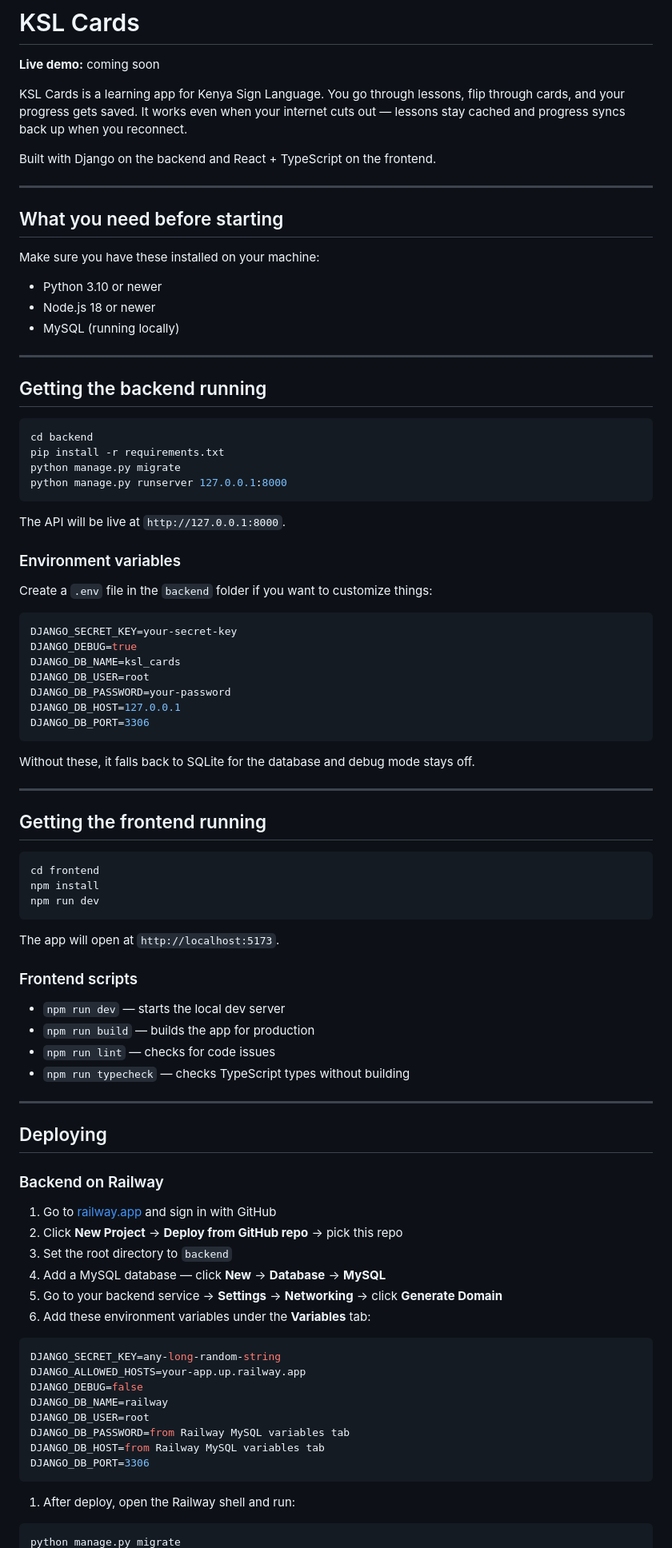
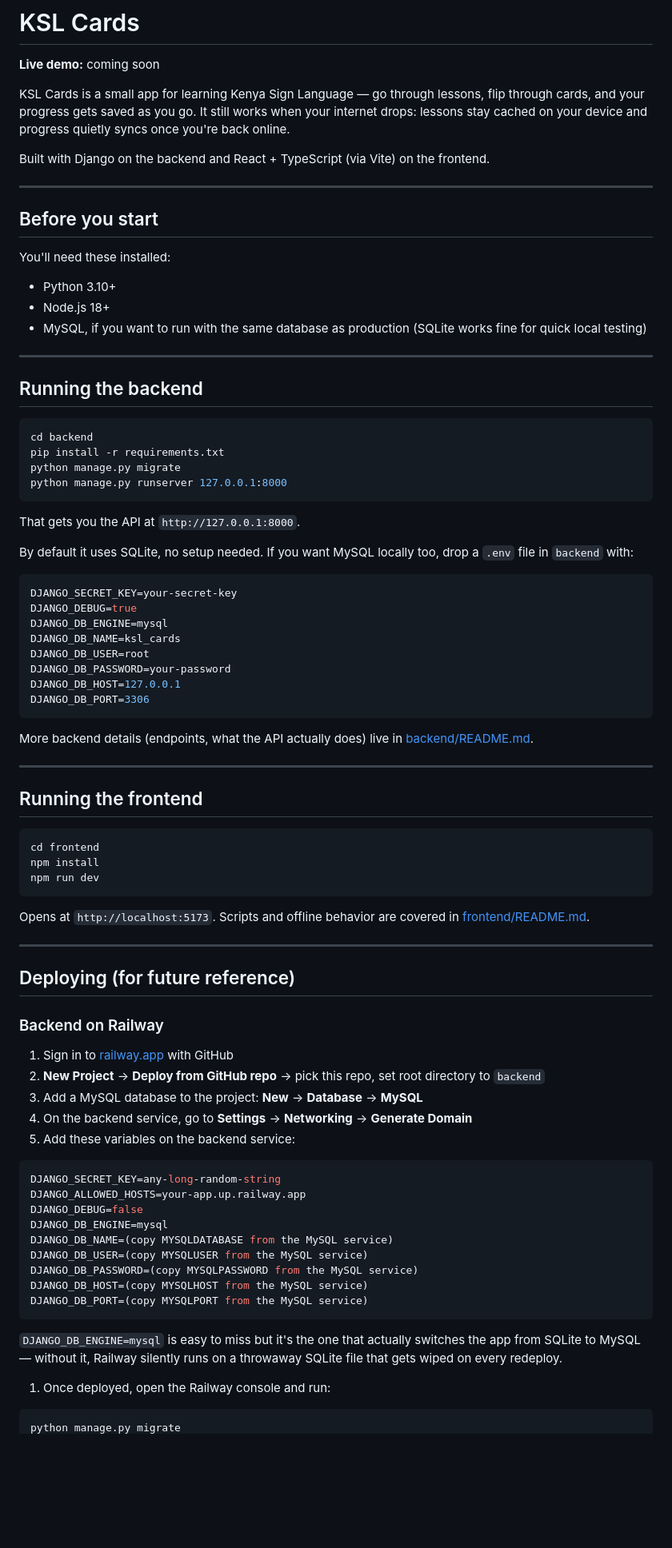
Before and after one commit to Erjok2020/ksl-cards, a Markdown page: Readme.md, the part around one of its changes. Shown at 80% size. Drawn GitHub-style; blank space fills up the shorter version.

Commit message:
Trimmed the README

````diff
--- a/Readme.md
+++ b/Readme.md
@@ -2,23 +2,23 @@
 
 **Live demo:** coming soon
 
-KSL Cards is a learning app for Kenya Sign Language. You go through lessons, flip through cards, and your progress gets saved. It works even when your internet cuts out — lessons stay cached and progress syncs back up when you reconnect.
+KSL Cards is a small app for learning Kenya Sign Language — go through lessons, flip through cards, and your progress gets saved as you go. It still works when your internet drops: lessons stay cached on your device and progress quietly syncs once you're back online.
 
-Built with Django on the backend and React + TypeScript on the frontend.
+Built with Django on the backend and React + TypeScript (via Vite) on the frontend.
 
 ---
 
-## What you need before starting
+## Before you start
 
-Make sure you have these installed on your machine:
+You'll need these installed:
 
-- Python 3.10 or newer
-- Node.js 18 or newer
-- MySQL (running locally)
+- Python 3.10+
+- Node.js 18+
+- MySQL, if you want to run with the same database as production (SQLite works fine for quick local testing)
 
 ---
 
-## Getting the backend running
+## Running the backend
 
 ```bash
 cd backend
@@ -27,15 +27,14 @@ python manage.py migrate
 python manage.py runserver 127.0.0.1:8000
 ```
 
-The API will be live at `http://127.0.0.1:8000`.
+That gets you the API at `http://127.0.0.1:8000`.
 
-### Environment variables
-
-Create a `.env` file in the `backend` folder if you want to customize things:
+By default it uses SQLite, no setup needed. If you want MySQL locally too, drop a `.env` file in `backend` with:
 
 ```env
 DJANGO_SECRET_KEY=your-secret-key
 DJANGO_DEBUG=true
+DJANGO_DB_ENGINE=mysql
 DJANGO_DB_NAME=ksl_cards
 DJANGO_DB_USER=root
 DJANGO_DB_PASSWORD=your-password
@@ -43,11 +42,11 @@ DJANGO_DB_HOST=127.0.0.1
 DJANGO_DB_PORT=3306
 ```
 
-Without these, it falls back to SQLite for the database and debug mode stays off.
+More backend details (endpoints, what the API actually does) live in [backend/README.md](backend/README.md).
 
 ---
 
-## Getting the frontend running
+## Running the frontend
 
 ```bash
 cd frontend
@@ -55,40 +54,35 @@ npm install
 npm run dev
 ```
 
-The app will open at `http://localhost:5173`.
-
-### Frontend scripts
-
-- `npm run dev` — starts the local dev server
-- `npm run build` — builds the app for production
-- `npm run lint` — checks for code issues
-- `npm run typecheck` — checks TypeScript types without building
+Opens at `http://localhost:5173`. Scripts and offline behavior are covered in [frontend/README.md](frontend/README.md).
 
 ---
 
-## Deploying
+## Deploying (for future reference)
 
 ### Backend on Railway
 
-1. Go to [railway.app](https://railway.app) and sign in with GitHub
-2. Click **New Project** → **Deploy from GitHub repo** → pick this repo
-3. Set the root directory to `backend`
-4. Add a MySQL database — click **New** → **Database** → **MySQL**
-5. Go to your backend service → **Settings** → **Networking** → click **Generate Domain**
-6. Add these environment variables under the **Variables** tab:
+1. Sign in to [railway.app](https://railway.app) with GitHub
+2. **New Project** → **Deploy from GitHub repo** → pick this repo, set root directory to `backend`
+3. Add a MySQL database to the project: **New** → **Database** → **MySQL**
+4. On the backend service, go to **Settings** → **Networking** → **Generate Domain**
+5. Add these variables on the backend service:
 
 ```env
 DJANGO_SECRET_KEY=any-long-random-string
 DJANGO_ALLOWED_HOSTS=your-app.up.railway.app
 DJANGO_DEBUG=false
-DJANGO_DB_NAME=railway
-DJANGO_DB_USER=root
-DJANGO_DB_PASSWORD=from Railway MySQL variables tab
-DJANGO_DB_HOST=from Railway MySQL variables tab
-DJANGO_DB_PORT=3306
+DJANGO_DB_ENGINE=mysql
+DJANGO_DB_NAME=(copy MYSQLDATABASE from the MySQL service)
+DJANGO_DB_USER=(copy MYSQLUSER from the MySQL service)
+DJANGO_DB_PASSWORD=(copy MYSQLPASSWORD from the MySQL service)
+DJANGO_DB_HOST=(copy MYSQLHOST from the MySQL service)
+DJANGO_DB_PORT=(copy MYSQLPORT from the MySQL service)
 ```
 
-1. After deploy, open the Railway shell and run:
+`DJANGO_DB_ENGINE=mysql` is easy to miss but it's the one that actually switches the app from SQLite to MySQL — without it, Railway silently runs on a throwaway SQLite file that gets wiped on every redeploy.
+
+1. Once deployed, open the Railway console and run:
 
 ```bash
 python manage.py migrate
````
Also changed, not shown: other parts of Readme.md (+8 -30 lines).
